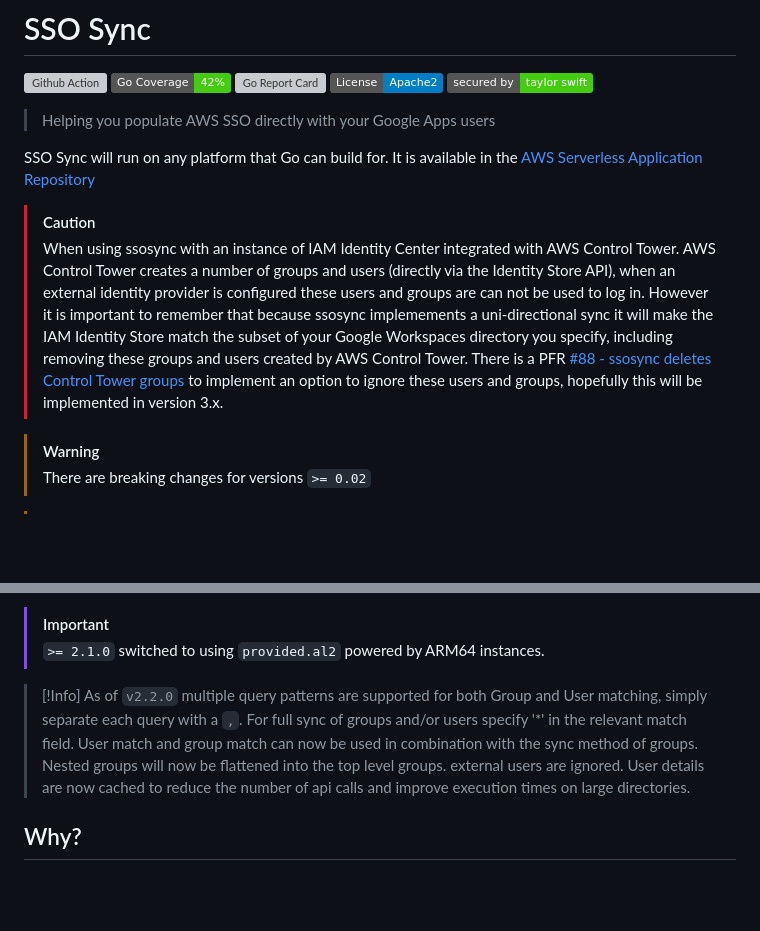
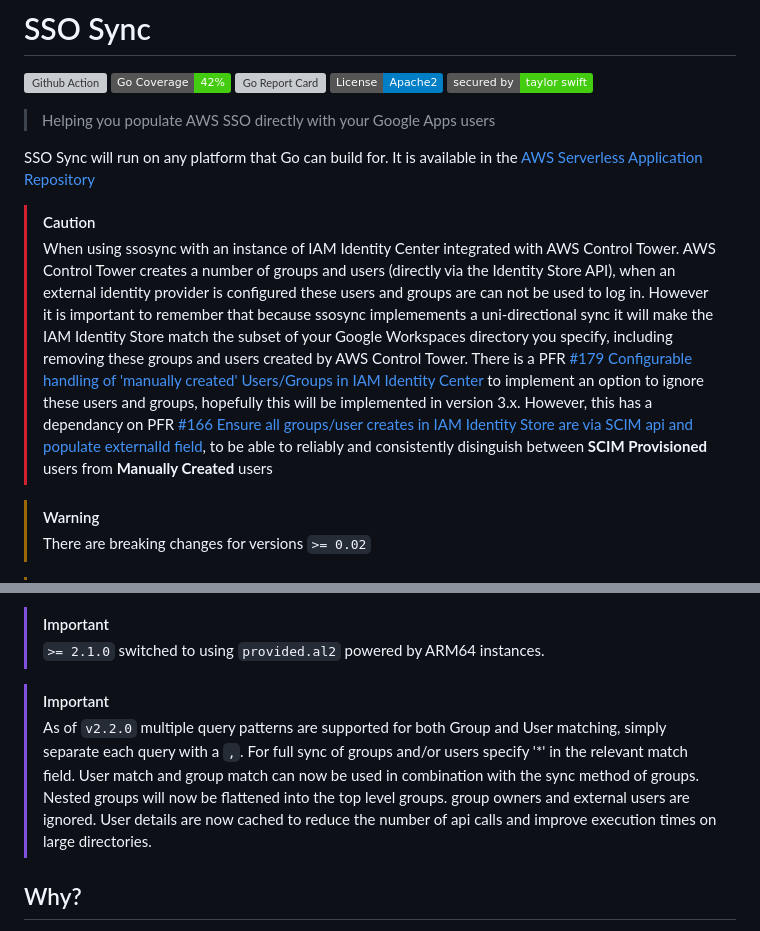
Before and after one commit to awslabs/ssosync, a Markdown page: README.md, 2 parts joined by grey strips. GitHub-like rendering; badges without logos; blank space fills up the shorter version; grey boxes are pictures that could not be loaded.

Commit message:
Update README.md
Adding additional guidance and updated information on manually created resource handling.

```diff
--- a/README.md
+++ b/README.md
@@ -11,7 +11,7 @@
 SSO Sync will run on any platform that Go can build for. It is available in the [AWS Serverless Application Repository](https://console.aws.amazon.com/lambda/home#/create/app?applicationId=arn:aws:serverlessrepo:us-east-2:004480582608:applications/SSOSync)
 
 > [!CAUTION]
-> When using ssosync with an instance of IAM Identity Center integrated with AWS Control Tower. AWS Control Tower creates a number of groups and users (directly via the Identity Store API), when an external identity provider is configured these users and groups are can not be used to log in. However it is important to remember that because ssosync implemements a uni-directional sync it will make the IAM Identity Store match the subset of your Google Workspaces directory you specify, including removing these groups and users created by AWS Control Tower. There is a PFR [#88 - ssosync deletes Control Tower groups](https://github.com/awslabs/ssosync/issues/88) to implement an option to ignore these users and groups, hopefully this will be implemented in version 3.x.
+> When using ssosync with an instance of IAM Identity Center integrated with AWS Control Tower. AWS Control Tower creates a number of groups and users (directly via the Identity Store API), when an external identity provider is configured these users and groups are can not be used to log in. However it is important to remember that because ssosync implemements a uni-directional sync it will make the IAM Identity Store match the subset of your Google Workspaces directory you specify, including removing these groups and users created by AWS Control Tower. There is a PFR [#179 Configurable handling of 'manually created' Users/Groups in IAM Identity Center](https://github.com/awslabs/ssosync/issues/179) to implement an option to ignore these users and groups, hopefully this will be implemented in version 3.x. However, this has a dependancy on PFR [#166 Ensure all groups/user creates in IAM Identity Store are via SCIM api and populate externalId field](https://github.com/awslabs/ssosync/issues/166), to be able to reliably and consistently disinguish between **SCIM Provisioned** users from **Manually Created** users
 
 > [!WARNING]
 > There are breaking changes for versions `>= 0.02`
@@ -30,11 +30,11 @@ SSO Sync will run on any platform that Go can build for. It is available in the
 > [!IMPORTANT]
 > `>= 2.1.0` switched to using `provided.al2` powered by ARM64 instances.
 
-> [!Info]
+> [!IMPORTANT]
 > As of `v2.2.0` multiple query patterns are supported for both Group and User matching, simply separate each query with a `,`. For full sync of groups and/or users specify '*' in the relevant match field.
 > User match and group match can now be used in combination with the sync method of groups.
 > Nested groups will now be flattened into the top level groups.
-> external users are ignored.
+> group owners and external users are ignored.
 > User details are now cached to reduce the number of api calls and improve execution times on large directories.
 
 ## Why?
```
